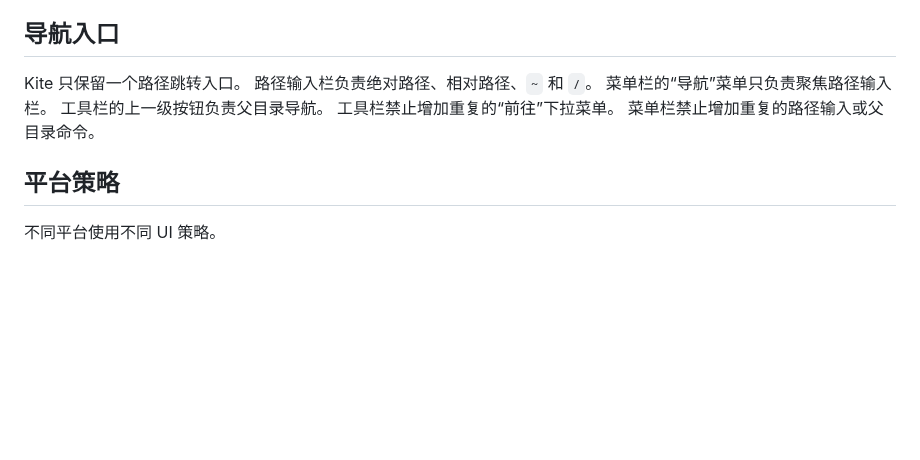
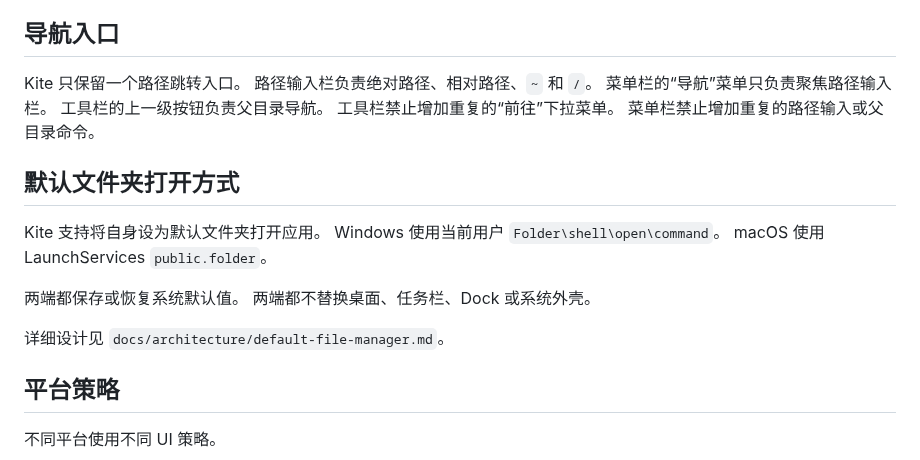
Before and after one commit to wyz541/kite, a Markdown page: docs/architecture/platforms.md, the part around the change. Drawn GitHub-style; blank space fills up the shorter version.

```diff
--- a/docs/architecture/platforms.md
+++ b/docs/architecture/platforms.md
@@ -161,6 +161,17 @@ Kite 只保留一个路径跳转入口。
 工具栏禁止增加重复的“前往”下拉菜单。
 菜单栏禁止增加重复的路径输入或父目录命令。
 
+## 默认文件夹打开方式
+
+Kite 支持将自身设为默认文件夹打开应用。
+Windows 使用当前用户 `Folder\shell\open\command`。
+macOS 使用 LaunchServices `public.folder`。
+
+两端都保存或恢复系统默认值。
+两端都不替换桌面、任务栏、Dock 或系统外壳。
+
+详细设计见 `docs/architecture/default-file-manager.md`。
+
 ## 平台策略
 
 不同平台使用不同 UI 策略。
```
Also changed, not shown: README.md (+24 -1 lines), apps/macos/README.md (+2 -0 lines), docs/RELEASE_NOTES_v0.6.7.md (added, +61 -0 lines), docs/architecture/default-file-manager.md (added, +172 -0 lines), docs/screenshots/default-file-manager.png (added), 11 other files.
